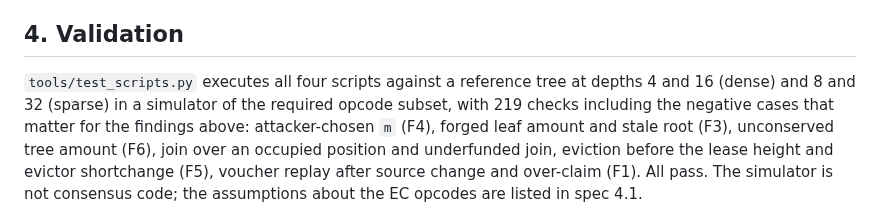
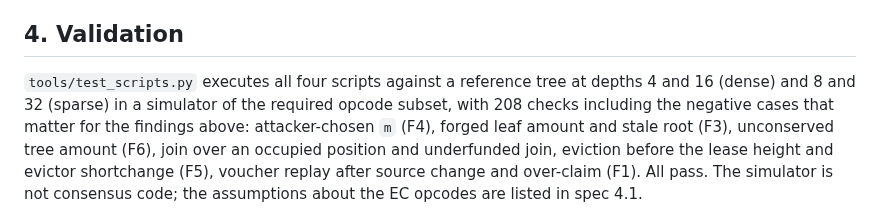
Before and after one commit to lightninglabs/layertree, a Markdown page: design/review.md, the part around the change. Drawn GitHub-style.

```diff
--- a/design/review.md
+++ b/design/review.md
@@ -299,7 +299,7 @@ is the operational model the essay's "unified batching" was reaching for.
 ## 4. Validation
 
 `tools/test_scripts.py` executes all four scripts against a reference tree
-at depths 4 and 16 (dense) and 8 and 32 (sparse) in a simulator of the required opcode subset, with 219
+at depths 4 and 16 (dense) and 8 and 32 (sparse) in a simulator of the required opcode subset, with 208
 checks including the negative cases that matter for the findings above:
 attacker-chosen `m` (F4), forged leaf amount and stale root (F3), unconserved
 tree amount (F6), join over an occupied position and underfunded join,
```
Also changed, not shown: spec/layertree.md (+1 -1 lines).
